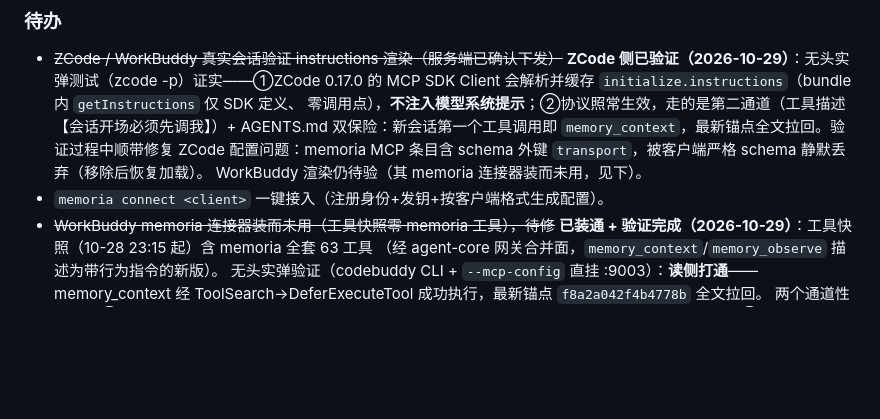
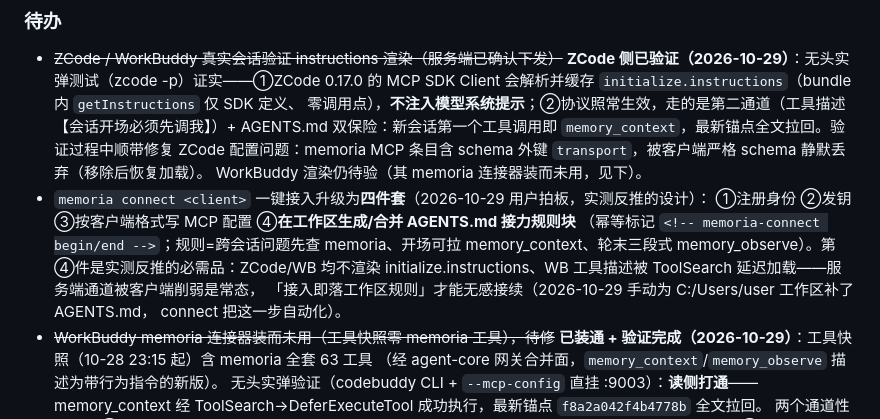
Before and after one commit to jiayan-xu/memoria, a Markdown page: CHANGELOG.md, the part around the change. Rendered like a GitHub page; blank space fills up the shorter version.

Commit message:
docs(connect): connect 待办升级四件套——接入即生成 AGENTS.md 接力规则块
用户拍板：实测证明服务端通道（instructions/工具描述）在主流客户端被削弱是常态，
智能体接入 memoria 时应自动在工作区落 AGENTS.md 规则块（幂等合并），实现无感接续。
2026-10-29 已手动为默认工作区补 AGENTS.md，connect 把这一步产品化。

```diff
--- a/CHANGELOG.md
+++ b/CHANGELOG.md
@@ -74,7 +74,13 @@ memoria 卖点「智能体无缝切换」实测卡在接入侧：客户端各自
   `memory_context`，最新锚点全文拉回。验证过程中顺带修复 ZCode 配置问题：memoria
   MCP 条目含 schema 外键 `transport`，被客户端严格 schema 静默丢弃（移除后恢复加载）。
   WorkBuddy 渲染仍待验（其 memoria 连接器装而未用，见下）。
-- `memoria connect <client>` 一键接入（注册身份+发钥+按客户端格式生成配置）。
+- `memoria connect <client>` 一键接入升级为**四件套**（2026-10-29 用户拍板，实测反推的设计）：
+  ①注册身份 ②发钥 ③按客户端格式写 MCP 配置 ④**在工作区生成/合并 AGENTS.md 接力规则块**
+  （幂等标记 `<!-- memoria-connect begin/end -->`；规则=跨会话问题先查 memoria、开场可拉
+  memory_context、轮末三段式 memory_observe）。第④件是实测反推的必需品：ZCode/WB 均不渲染
+  initialize.instructions、WB 工具描述被 ToolSearch 延迟加载——服务端通道被客户端削弱是常态，
+  「接入即落工作区规则」才能无感接续（2026-10-29 手动为 C:/Users/user 工作区补了 AGENTS.md，
+  connect 把这一步自动化）。
 - ~~WorkBuddy memoria 连接器装而未用（工具快照零 memoria 工具），待修~~
   **已装通 + 验证完成（2026-10-29）**：工具快照（10-28 23:15 起）含 memoria 全套 63 工具
   （经 agent-core 网关合并面，`memory_context`/`memory_observe` 描述为带行为指令的新版）。
```
